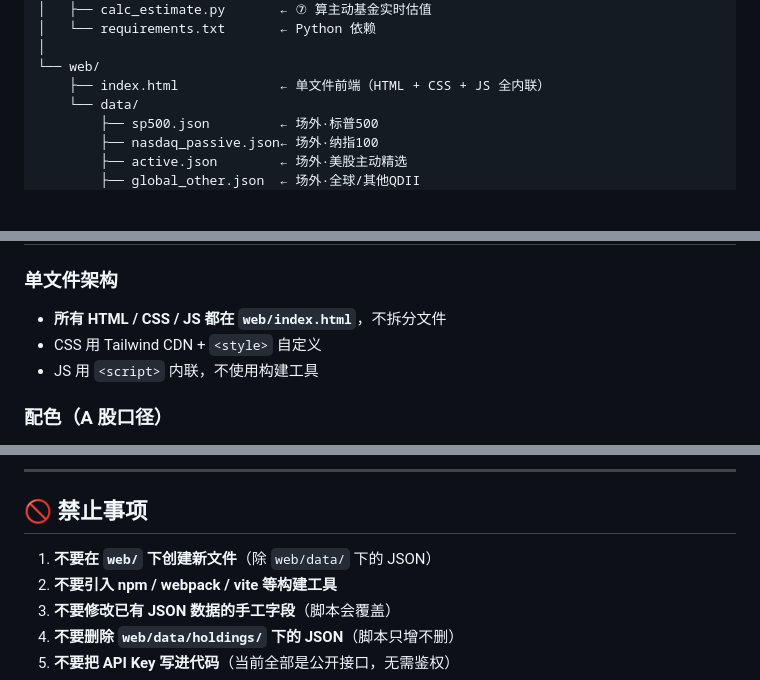
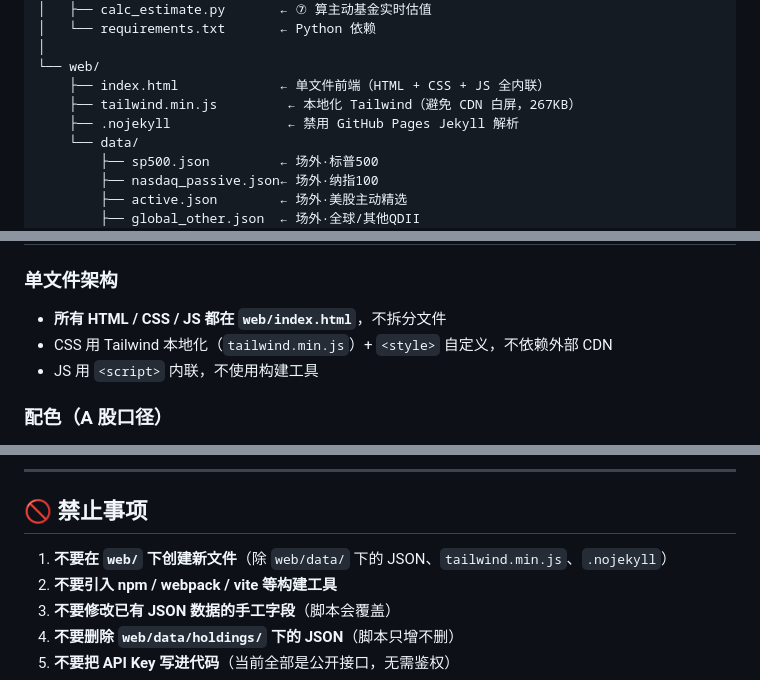
Before and after one commit to zhouminghan/qdii-tracker, a Markdown page: CLAUDE.md, 3 parts joined by grey strips. GitHub-like rendering; blank space fills up the shorter version.

```diff
--- a/CLAUDE.md
+++ b/CLAUDE.md
@@ -80,6 +89,8 @@ qdii-tracker/
 │
 └── web/
     ├── index.html             ← 单文件前端（HTML + CSS + JS 全内联）
+    ├── tailwind.min.js         ← 本地化 Tailwind（避免 CDN 白屏，267KB）
+    ├── .nojekyll               ← 禁用 GitHub Pages Jekyll 解析
     └── data/
         ├── sp500.json         ← 场外·标普500
         ├── nasdaq_passive.json← 场外·纳指100
@@ -182,7 +194,7 @@ qdii-tracker/
 ### 单文件架构
 
 - **所有 HTML / CSS / JS 都在 `web/index.html`**，不拆分文件
-- CSS 用 Tailwind CDN + `<style>` 自定义
+- CSS 用 Tailwind 本地化（`tailwind.min.js`）+ `<style>` 自定义，不依赖外部 CDN
 - JS 用 `<script>` 内联，不使用构建工具
 
 ### 配色（A 股口径）
@@ -268,7 +282,7 @@ qdii-tracker/
 
 ## 🚫 禁止事项
 
-1. **不要在 `web/` 下创建新文件**（除 `web/data/` 下的 JSON）
+1. **不要在 `web/` 下创建新文件**（除 `web/data/` 下的 JSON、`tailwind.min.js`、`.nojekyll`）
 2. **不要引入 npm / webpack / vite 等构建工具**
 3. **不要修改已有 JSON 数据的手工字段**（脚本会覆盖）
 4. **不要删除 `web/data/holdings/` 下的 JSON**（脚本只增不删）
```
Also changed, not shown: other parts of CLAUDE.md (+19 -7 lines), README.md (+1 -1 lines).
